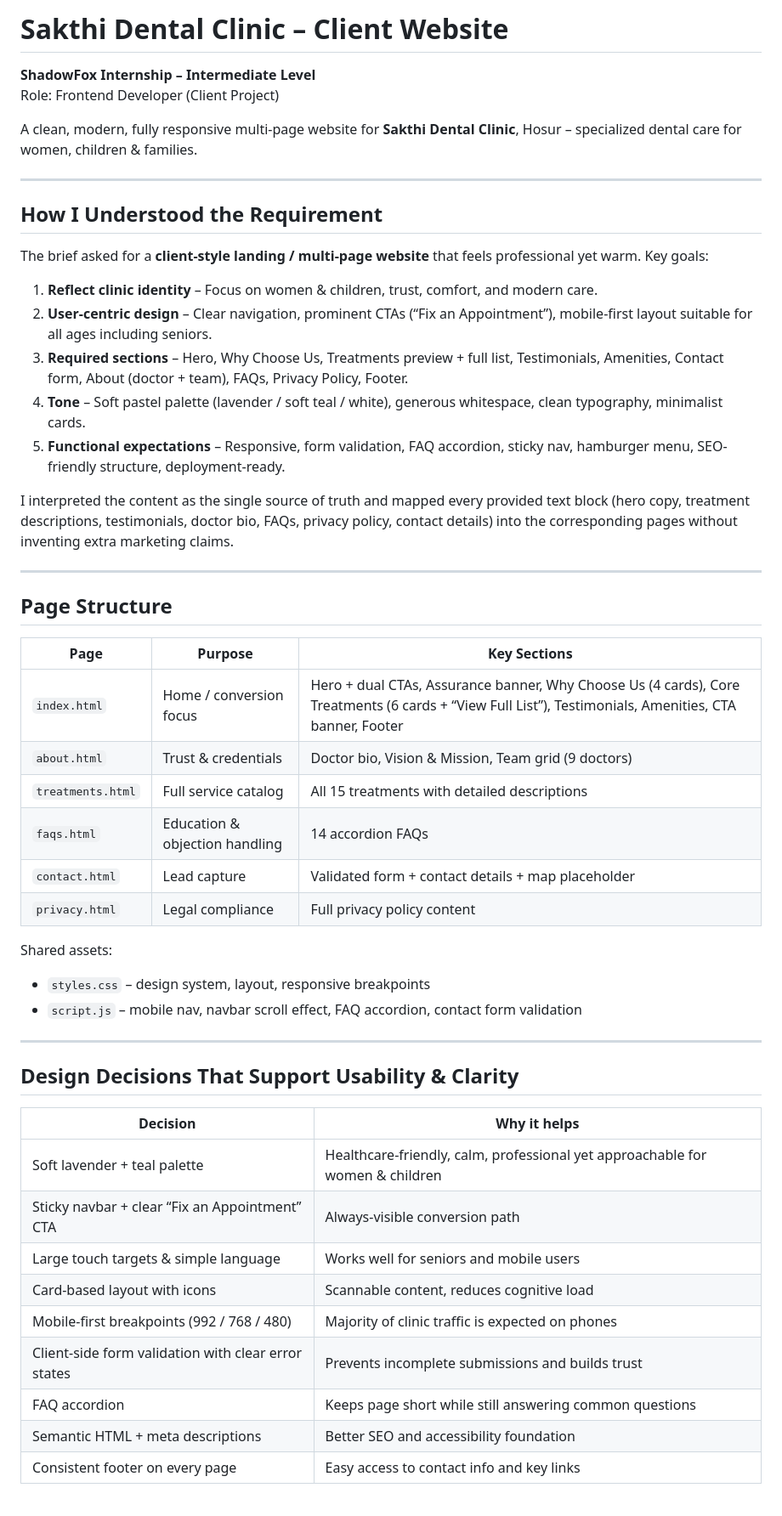
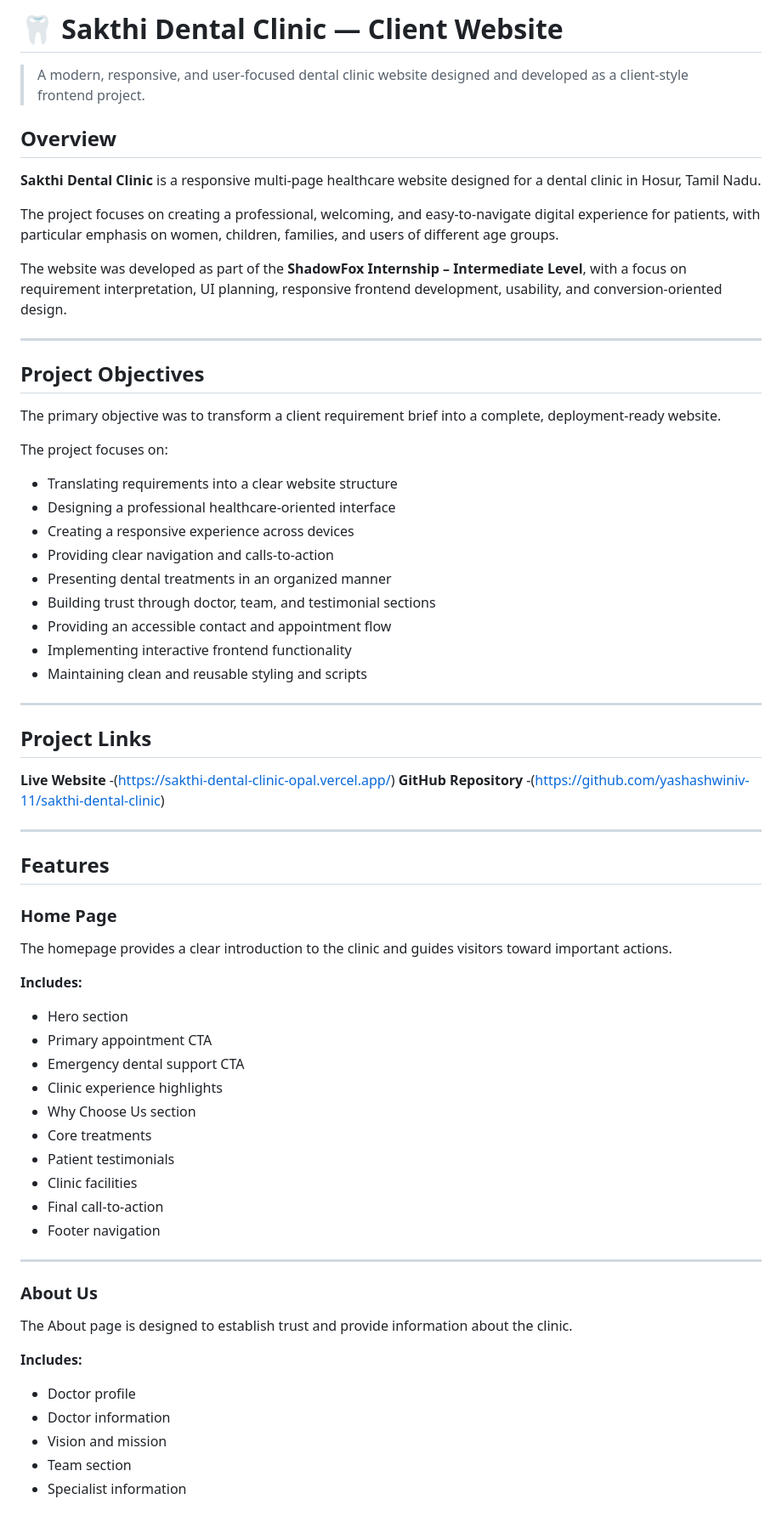
Before and after one commit to yashashwiniv-11/sakthi-dental-clinic, a Markdown page: README.md, the part around one of its changes. Shown at 85% size. GitHub-like rendering.

```diff
--- a/README.md
+++ b/README.md
@@ -1,53 +1,72 @@
-# Sakthi Dental Clinic – Client Website
+# 🦷 Sakthi Dental Clinic — Client Website
 
-**ShadowFox Internship – Intermediate Level**
-Role: Frontend Developer (Client Project)
+> A modern, responsive, and user-focused dental clinic website designed and developed as a client-style frontend project.
 
-A clean, modern, fully responsive multi-page website for **Sakthi Dental Clinic**, Hosur – specialized dental care for women, children & families.
+## Overview
+
+**Sakthi Dental Clinic** is a responsive multi-page healthcare website designed for a dental clinic in Hosur, Tamil Nadu.
+
+The project focuses on creating a professional, welcoming, and easy-to-navigate digital experience for patients, with particular emphasis on women, children, families, and users of different age groups.
+
+The website was developed as part of the **ShadowFox Internship – Intermediate Level**, with a focus on requirement interpretation, UI planning, responsive frontend development, usability, and conversion-oriented design.
 
 ---
 
-## How I Understood the Requirement
+## Project Objectives
 
-The brief asked for a **client-style landing / multi-page website** that feels professional yet warm. Key goals:
+The primary objective was to transform a client requirement brief into a complete, deployment-ready website.
 
-1. **Reflect clinic identity** – Focus on women & children, trust, comfort, and modern care.
-2. **User-centric design** – Clear navigation, prominent CTAs (“Fix an Appointment”), mobile-first layout suitable for all ages including seniors.
-3. **Required sections** – Hero, Why Choose Us, Treatments preview + full list, Testimonials, Amenities, Contact form, About (doctor + team), FAQs, Privacy Policy, Footer.
-4. **Tone** – Soft pastel palette (lavender / soft teal / white), generous whitespace, clean typography, minimalist cards.
-5. **Functional expectations** – Responsive, form validation, FAQ accordion, sticky nav, hamburger menu, SEO-friendly structure, deployment-ready.
+The project focuses on:
 
-I interpreted the content as the single source of truth and mapped every provided text block (hero copy, treatment descriptions, testimonials, doctor bio, FAQs, privacy policy, contact details) into the corresponding pages without inventing extra marketing claims.
+- Translating requirements into a clear website structure
+- Designing a professional healthcare-oriented interface
+- Creating a responsive experience across devices
+- Providing clear navigation and calls-to-action
+- Presenting dental treatments in an organized manner
+- Building trust through doctor, team, and testimonial sections
+- Providing an accessible contact and appointment flow
+- Implementing interactive frontend functionality
+- Maintaining clean and reusable styling and scripts
 
 ---
 
-## Page Structure
+## Project Links
 
-| Page | Purpose | Key Sections |
-|------|---------|--------------|
-| `index.html` | Home / conversion focus | Hero + dual CTAs, Assurance banner, Why Choose Us (4 cards), Core Treatments (6 cards + “View Full List”), Testimonials, Amenities, CTA banner, Footer |
-| `about.html` | Trust & credentials | Doctor bio, Vision & Mission, Team grid (9 doctors) |
-| `treatments.html` | Full service catalog | All 15 treatments with detailed descriptions |
-| `faqs.html` | Education & objection handling | 14 accordion FAQs |
-| `contact.html` | Lead capture | Validated form + contact details + map placeholder |
-| `privacy.html` | Legal compliance | Full privacy policy content |
-
-Shared assets:
-- `styles.css` – design system, layout, responsive breakpoints
-- `script.js` – mobile nav, navbar scroll effect, FAQ accordion, contact form validation
+**Live Website** -(https://sakthi-dental-clinic-opal.vercel.app/)
+**GitHub Repository** -(https://github.com/yashashwiniv-11/sakthi-dental-clinic)
 
 ---
 
-## Design Decisions That Support Usability & Clarity
+## Features
 
-| Decision | Why it helps |
-|----------|--------------|
-| Soft lavender + teal palette | Healthcare-friendly, calm, professional yet approachable for women & children |
-| Sticky navbar + clear “Fix an Appointment” CTA | Always-visible conversion path |
-| Large touch targets & simple language | Works well for seniors and mobile users |
-| Card-based layout with icons | Scannable content, reduces cognitive load |
-| Mobile-first breakpoints (992 / 768 / 480) | Majority of clinic traffic is expected on phones |
-| Client-side form validation with clear error states | Prevents incomplete submissions and builds trust |
-| FAQ accordion | Keeps page short while still answering common questions |
-| Semantic HTML + meta descriptions | Better SEO and accessibility foundation |
-| Consistent footer on every page | Easy access to contact info and key links |
+### Home Page
+
+The homepage provides a clear introduction to the clinic and guides visitors toward important actions.
+
+**Includes:**
+
+- Hero section
+- Primary appointment CTA
+- Emergency dental support CTA
+- Clinic experience highlights
+- Why Choose Us section
+- Core treatments
+- Patient testimonials
+- Clinic facilities
+- Final call-to-action
+- Footer navigation
+
+---
+
+### About Us
+
+The About page is designed to establish trust and provide information about the clinic.
+
+**Includes:**
+
+- Doctor profile
+- Doctor information
+- Vision and mission
+- Team section
+- Specialist information
+
```
Also changed, not shown: other parts of README.md (+123 -54 lines).
